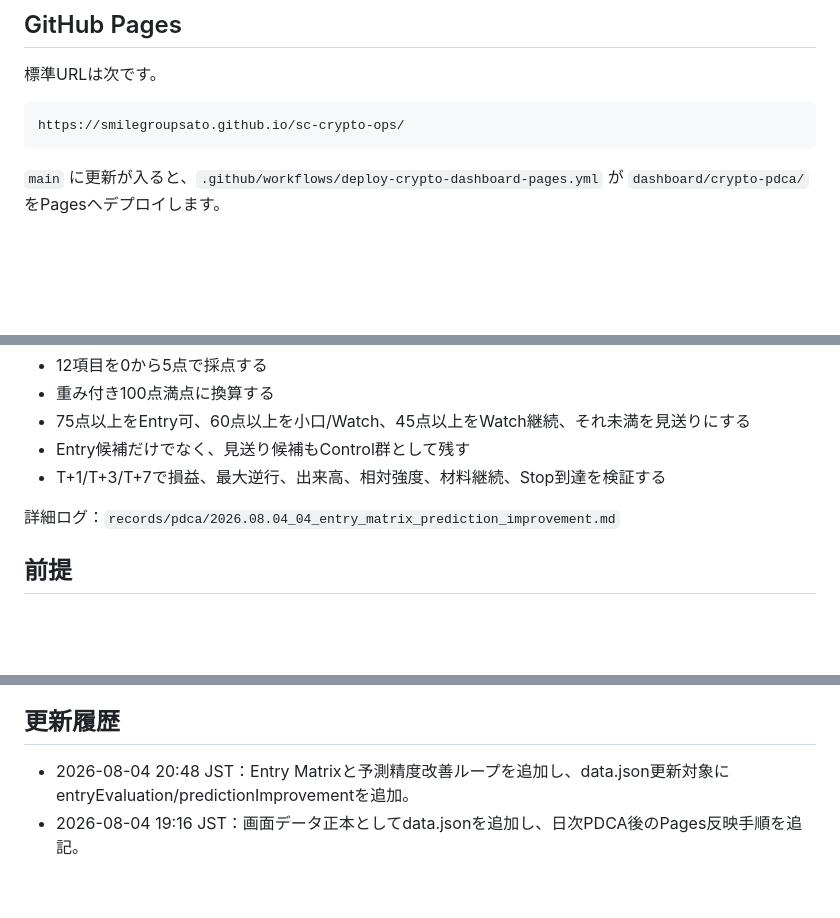
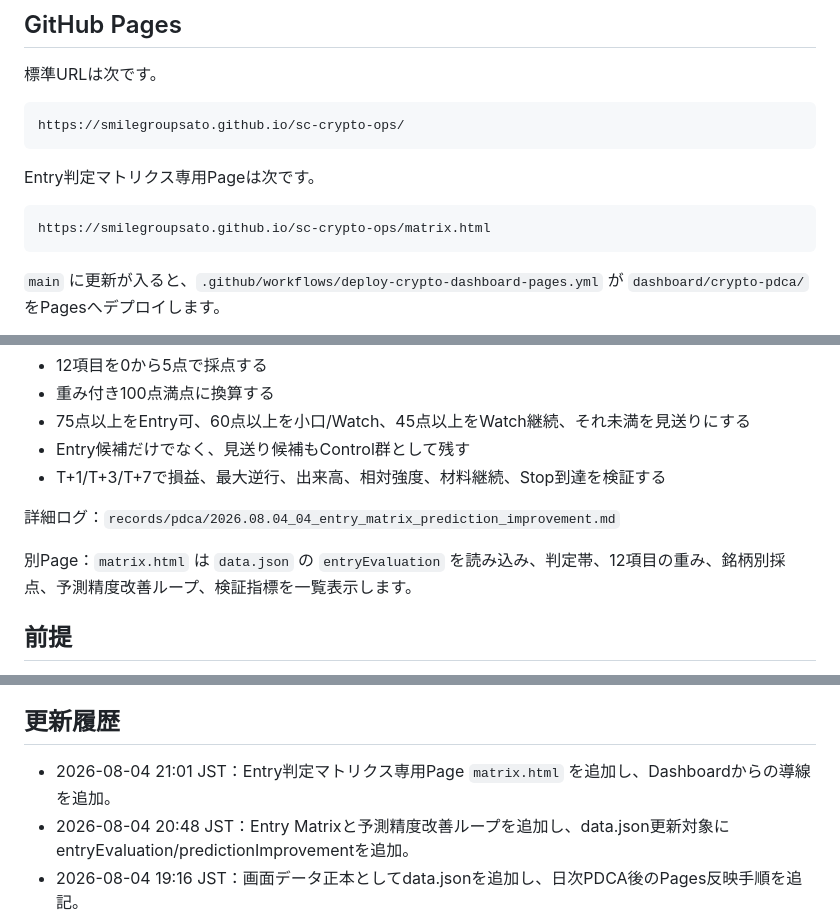
Before and after one commit to smilegroupsato/sc-crypto-ops, a Markdown page: dashboard/crypto-pdca/README.md, 3 parts joined by grey strips. Drawn GitHub-style; blank space fills up the shorter version.

Commit message:
Document crypto entry matrix page

````diff
--- a/dashboard/crypto-pdca/README.md
+++ b/dashboard/crypto-pdca/README.md
@@ -11,6 +11,12 @@
 
 ```text
 https://smilegroupsato.github.io/sc-crypto-ops/
+```
+
+Entry判定マトリクス専用Pageは次です。
+
+```text
+https://smilegroupsato.github.io/sc-crypto-ops/matrix.html
 ```
 
 `main` に更新が入ると、`.github/workflows/deploy-crypto-dashboard-pages.yml` が `dashboard/crypto-pdca/` をPagesへデプロイします。
@@ -63,6 +69,8 @@ devbox側にFTPで配置したあと、devboxのHTTPサーバから同じディ
 
 詳細ログ：`records/pdca/2026.08.04_04_entry_matrix_prediction_improvement.md`
 
+別Page：`matrix.html` は `data.json` の `entryEvaluation` を読み込み、判定帯、12項目の重み、銘柄別採点、予測精度改善ループ、検証指標を一覧表示します。
+
 ## 前提
 
 - 総資金: 1,000,000円
@@ -75,6 +83,7 @@ Meme BasketのEntry価格は、`records/pdca/2026.08.04_02_speculative_meme_para
 
 ## 更新履歴
 
+- 2026-08-04 21:01 JST：Entry判定マトリクス専用Page `matrix.html` を追加し、Dashboardからの導線を追加。
 - 2026-08-04 20:48 JST：Entry Matrixと予測精度改善ループを追加し、data.json更新対象にentryEvaluation/predictionImprovementを追加。
 - 2026-08-04 19:16 JST：画面データ正本としてdata.jsonを追加し、日次PDCA後のPages反映手順を追記。
 - 2026-08-04 18:49 JST：GitHub Pagesデプロイ手順と公開URLを追記。
````
Also changed, not shown: other parts of dashboard/crypto-pdca/README.md (+1 -1 lines).
